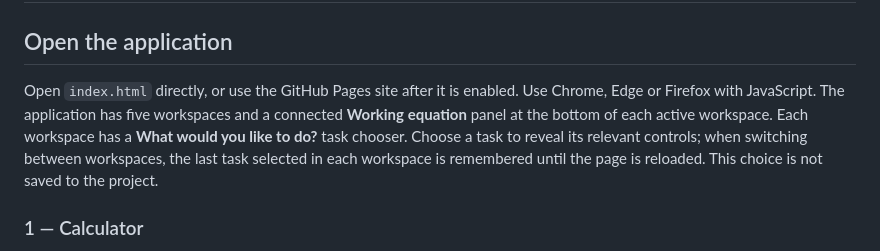
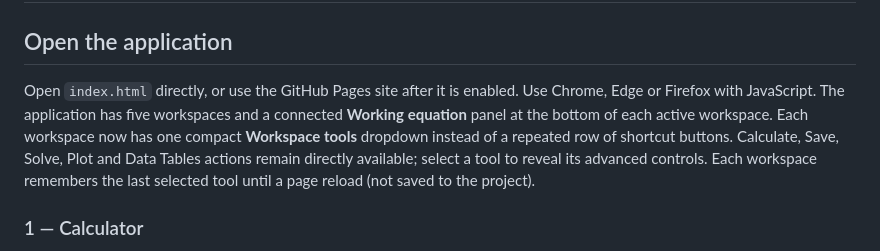
Before and after one commit to saeedsai/ProMathStudio, a Markdown page: docs/USER_GUIDE.md, the part around the change. Rendered like a GitHub page.

```diff
--- a/docs/USER_GUIDE.md
+++ b/docs/USER_GUIDE.md
@@ -2,7 +2,7 @@
 
 ## Open the application
 
-Open `index.html` directly, or use the GitHub Pages site after it is enabled. Use Chrome, Edge or Firefox with JavaScript. The application has five workspaces and a connected **Working equation** panel at the bottom of each active workspace. Each workspace has a **What would you like to do?** task chooser. Choose a task to reveal its relevant controls; when switching between workspaces, the last task selected in each workspace is remembered until the page is reloaded. This choice is not saved to the project.
+Open `index.html` directly, or use the GitHub Pages site after it is enabled. Use Chrome, Edge or Firefox with JavaScript. The application has five workspaces and a connected **Working equation** panel at the bottom of each active workspace. Each workspace now has one compact **Workspace tools** dropdown instead of a repeated row of shortcut buttons. Calculate, Save, Solve, Plot and Data Tables actions remain directly available; select a tool to reveal its advanced controls. Each workspace remembers the last selected tool until a page reload (not saved to the project).
 
 ### 1 — Calculator
 
```
Also changed, not shown: CHANGELOG.md (+4 -0 lines), docs/HOURLY_DEVELOPMENT_PLAN.md (+12 -8 lines).
